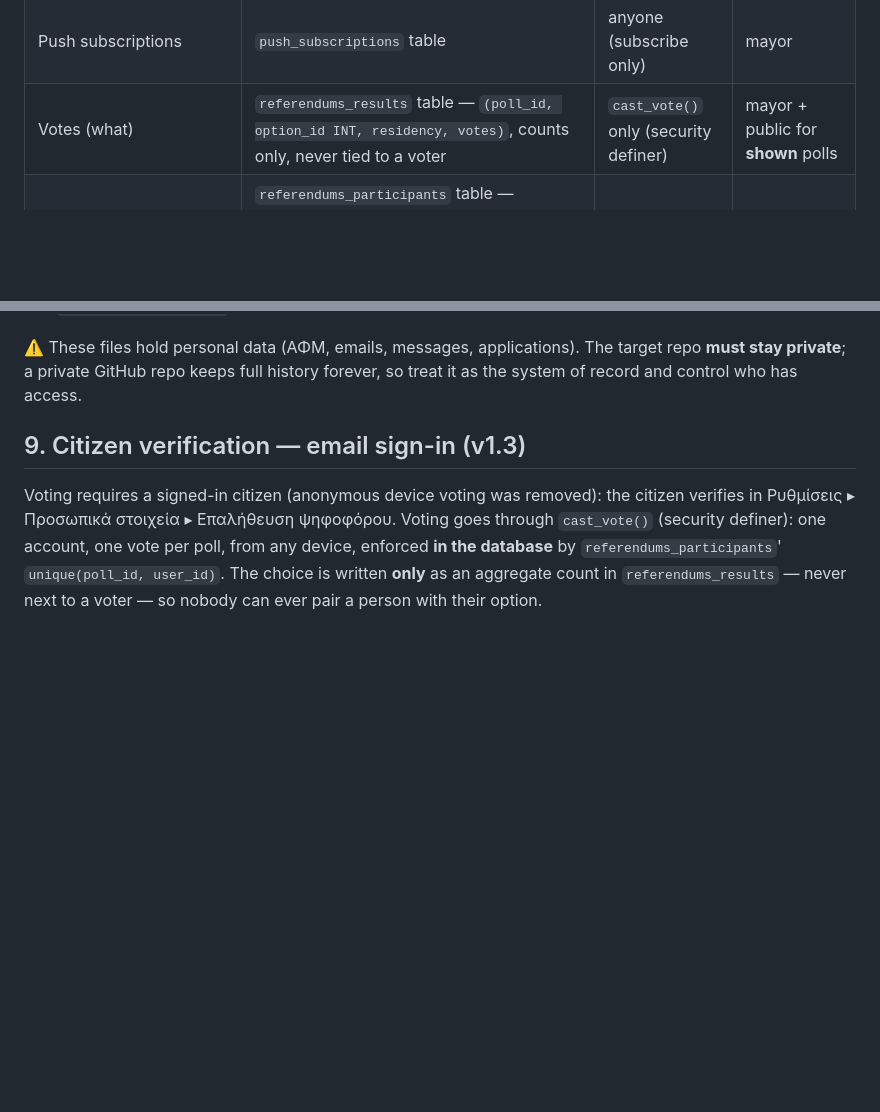
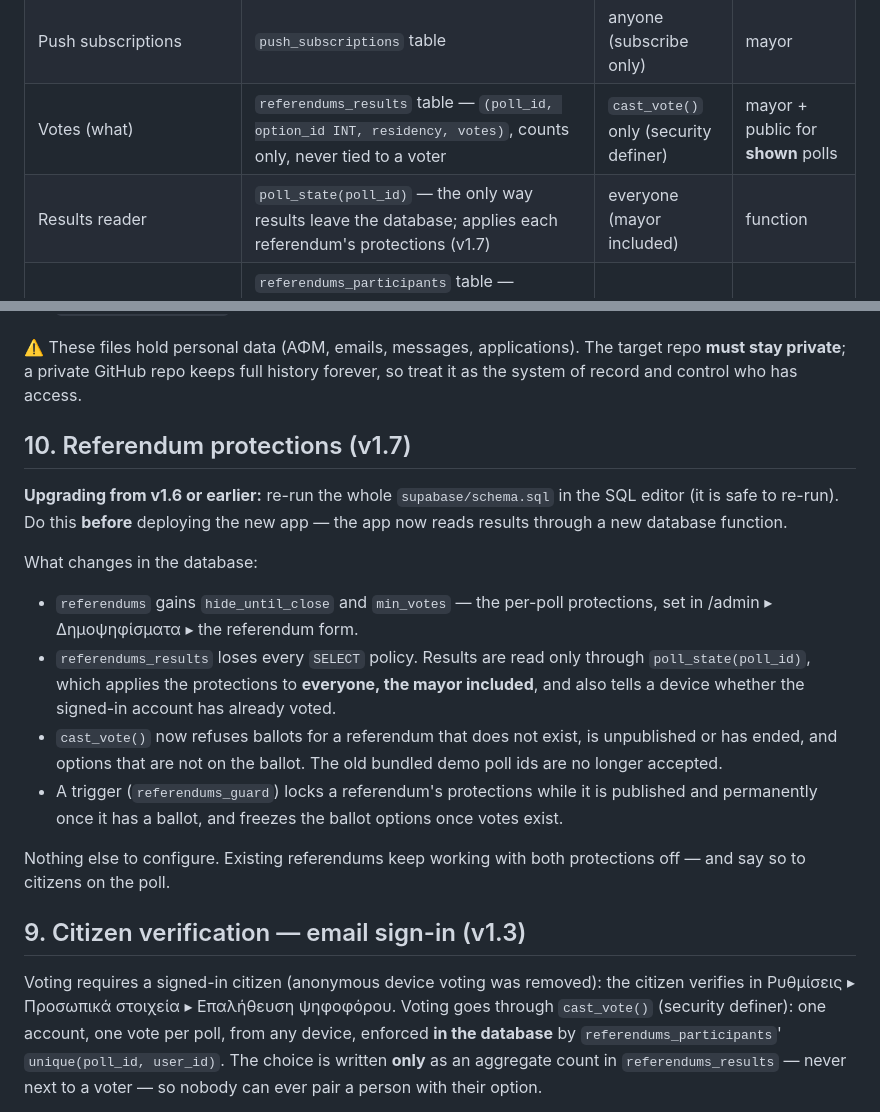
Before and after one commit to IliasPa/Lefkada, a Markdown page: SETUP_BACKEND.md, 2 parts joined by grey strips. Rendered like a GitHub page; blank space fills up the shorter version.

```diff
--- a/SETUP_BACKEND.md
+++ b/SETUP_BACKEND.md
@@ -147,6 +147,7 @@ automatically; the count shows up in `/admin ▸ Ειδοποιήσεις`.
 | Pharmacy duty | `pharmacy_duty` table | pharmacies (own) + mayor | everyone |
 | Push subscriptions | `push_subscriptions` table | anyone (subscribe only) | mayor |
 | Votes (what) | `referendums_results` table — `(poll_id, option_id INT, residency, votes)`, counts only, never tied to a voter | `cast_vote()` only (security definer) | mayor + public for **shown** polls |
+| Results reader | `poll_state(poll_id)` — the only way results leave the database; applies each referendum's protections (v1.7) | everyone (mayor included) | function |
 | Votes (who) | `referendums_participants` table — `(poll_id, user_id, email, tax_number)`; its `unique(poll_id, user_id)` is the one-vote-per-account gate; a filled ΑΦΜ means gov.gr-verified | `cast_vote()` only | mayor |
 | Vetos | `vetos` table — `(veto_date, voter_key)` only, no PK/timestamp; confirmed Δημότες only; each veto stays active 7 days (rolling); voter_key hashed with the week's Monday so it's one veto per week | `cast_veto()` only | mayor |
 | Results visibility | merged into `referendums.results_published` (the 🏠 toggle) — no separate table; counts read live from `referendums_results` | mayor | everyone (shown) |
@@ -252,6 +253,30 @@ One-time setup:
 ⚠️ These files hold personal data (ΑΦΜ, emails, messages, applications). The
 target repo **must stay private**; a private GitHub repo keeps full history
 forever, so treat it as the system of record and control who has access.
+
+## 10. Referendum protections (v1.7)
+
+**Upgrading from v1.6 or earlier:** re-run the whole `supabase/schema.sql` in
+the SQL editor (it is safe to re-run). Do this **before** deploying the new
+app — the app now reads results through a new database function.
+
+What changes in the database:
+
+- `referendums` gains `hide_until_close` and `min_votes` — the per-poll
+  protections, set in /admin ▸ Δημοψηφίσματα ▸ the referendum form.
+- `referendums_results` loses every `SELECT` policy. Results are read only
+  through `poll_state(poll_id)`, which applies the protections to **everyone,
+  the mayor included**, and also tells a device whether the signed-in account
+  has already voted.
+- `cast_vote()` now refuses ballots for a referendum that does not exist, is
+  unpublished or has ended, and options that are not on the ballot. The old
+  bundled demo poll ids are no longer accepted.
+- A trigger (`referendums_guard`) locks a referendum's protections while it is
+  published and permanently once it has a ballot, and freezes the ballot
+  options once votes exist.
+
+Nothing else to configure. Existing referendums keep working with both
+protections off — and say so to citizens on the poll.
 
 ## 9. Citizen verification — email sign-in (v1.3)
 
```
Also changed, not shown: README.md (+20 -1 lines), docs/admin-referendums.png (added), 11 other files.
